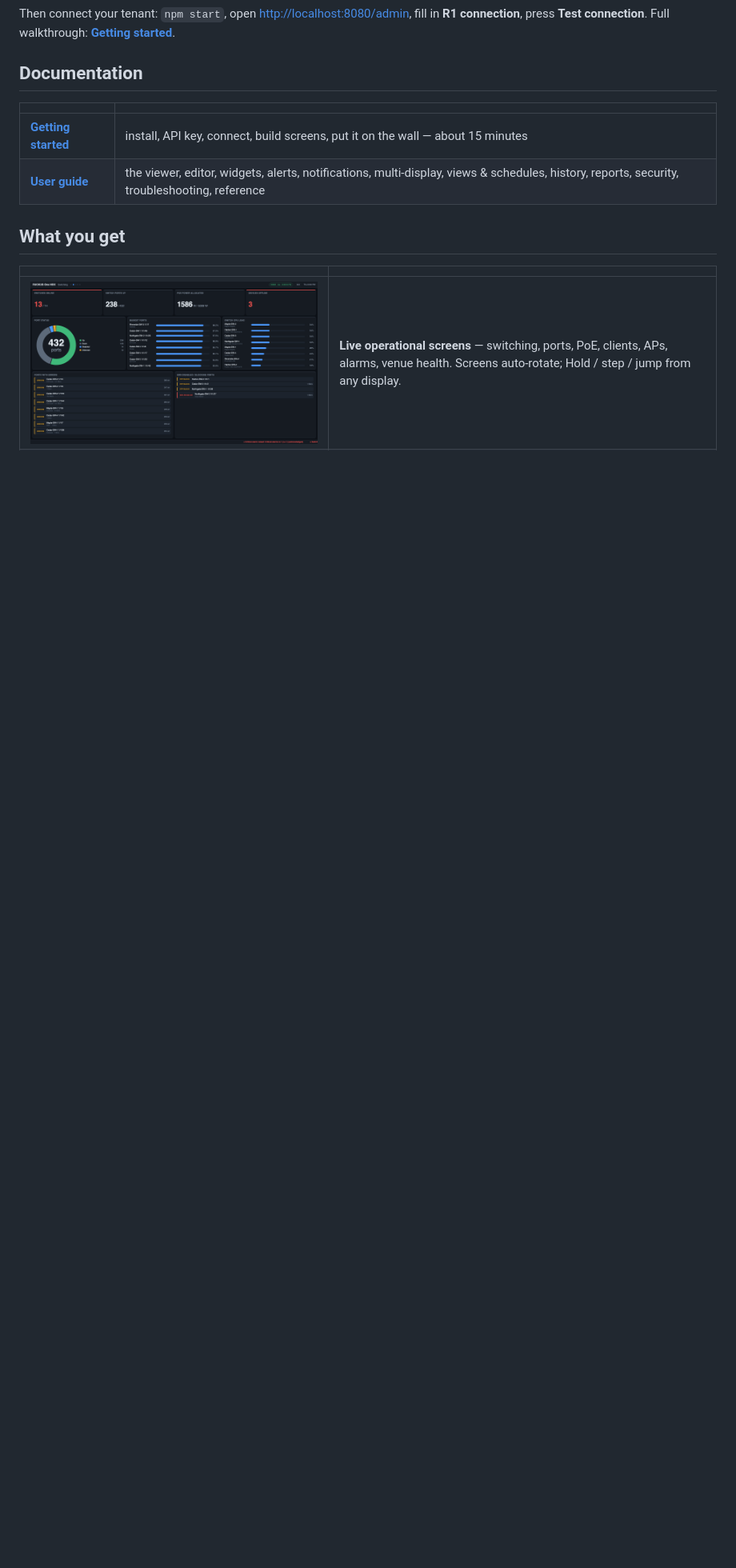
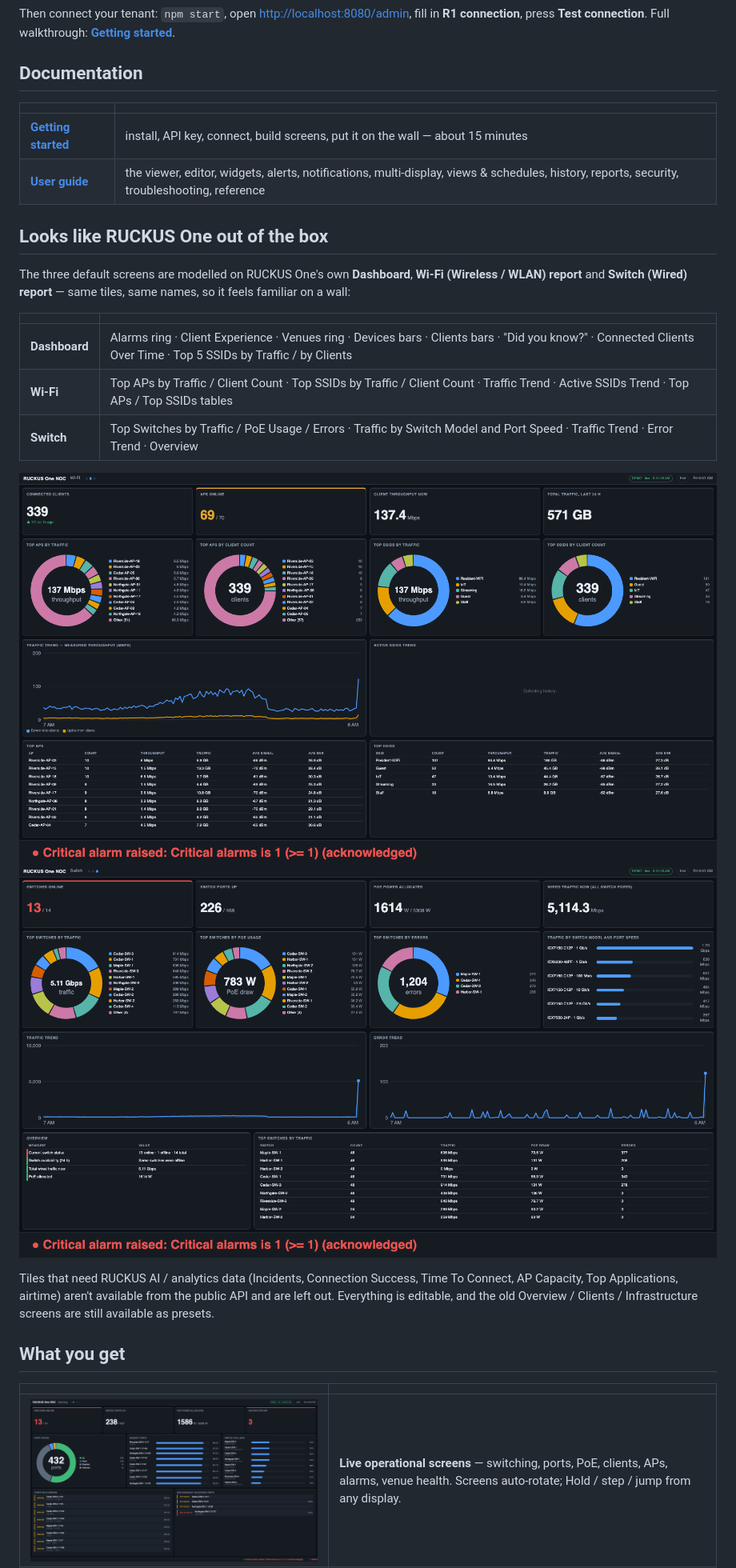
Before and after one commit to TerryHenry/r1-noc, a Markdown page: README.md, the part around one of its changes. Shown at 80% size. Drawn GitHub-style; pictures changed too: docs/img/r1-switch.png (added), docs/img/r1-wifi.png (added); blank space fills up the shorter version.

```diff
--- a/README.md
+++ b/README.md
@@ -27,6 +27,23 @@ Then connect your tenant: `npm start`, open <http://localhost:8080/admin>, fill
 |---|---|
 | **[Getting started](docs/GETTING_STARTED.md)** | install, API key, connect, build screens, put it on the wall — about 15 minutes |
 | **[User guide](docs/USER_GUIDE.md)** | the viewer, editor, widgets, alerts, notifications, multi-display, views & schedules, history, reports, security, troubleshooting, reference |
+
+## Looks like RUCKUS One out of the box
+The three default screens are modelled on RUCKUS One's own **Dashboard**, **Wi-Fi (Wireless / WLAN) report** and
+**Switch (Wired) report** — same tiles, same names, so it feels familiar on a wall:
+
+| | |
+|---|---|
+| **Dashboard** | Alarms ring · Client Experience · Venues ring · Devices bars · Clients bars · "Did you know?" · Connected Clients Over Time · Top 5 SSIDs by Traffic / by Clients |
+| **Wi-Fi** | Top APs by Traffic / Client Count · Top SSIDs by Traffic / Client Count · Traffic Trend · Active SSIDs Trend · Top APs / Top SSIDs tables |
+| **Switch** | Top Switches by Traffic / PoE Usage / Errors · Traffic by Switch Model and Port Speed · Traffic Trend · Error Trend · Overview |
+
+![Wi-Fi](docs/img/r1-wifi.png)
+![Switch](docs/img/r1-switch.png)
+
+Tiles that need RUCKUS AI / analytics data (Incidents, Connection Success, Time To Connect, AP Capacity, Top Applications,
+airtime) aren't available from the public API and are left out. Everything is editable, and the old Overview / Clients /
+Infrastructure screens are still available as presets.
 
 ## What you get
 
```
Also changed, not shown: other parts of README.md (+1 -1 lines), docs/GETTING_STARTED.md (+3 -2 lines), docs/USER_GUIDE.md (+27 -0 lines), docs/img/r1-dashboard.png (added), 11 other files.
